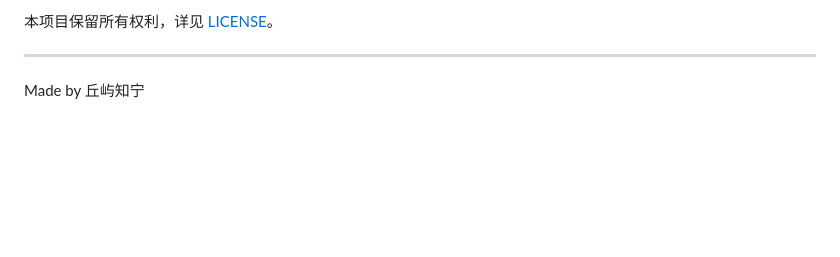
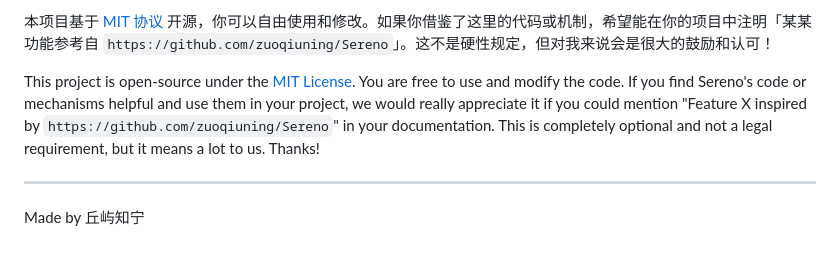
Before and after one commit to zuoqiuning/Sereno, a Markdown page: README.md, the part around one of its changes. GitHub-like rendering; blank space fills up the shorter version.

```diff
--- a/README.md
+++ b/README.md
@@ -51,5 +68,7 @@ Sereno 只做启动器该做的事：把游戏装好、把 Mod 管好、出问
 
-本项目保留所有权利，详见 [LICENSE](LICENSE)。
+本项目基于 [MIT 协议](LICENSE) 开源，你可以自由使用和修改。如果你借鉴了这里的代码或机制，希望能在你的项目中注明「某某功能参考自 `https://github.com/zuoqiuning/Sereno`」。这不是硬性规定，但对我来说会是很大的鼓励和认可！
+
+This project is open-source under the [MIT License](LICENSE). You are free to use and modify the code. If you find Sereno's code or mechanisms helpful and use them in your project, we would really appreciate it if you could mention "Feature X inspired by `https://github.com/zuoqiuning/Sereno`" in your documentation. This is completely optional and not a legal requirement, but it means a lot to us. Thanks!
 
 ---
 
```
Also changed, not shown: other parts of README.md (+24 -7 lines), .github/CONTRIBUTING.md (added, +29 -0 lines), .github/ISSUE_TEMPLATE/bug_report.md (added, +29 -0 lines), assets/screenshots/mod-detail.png (added), 1 other file.
